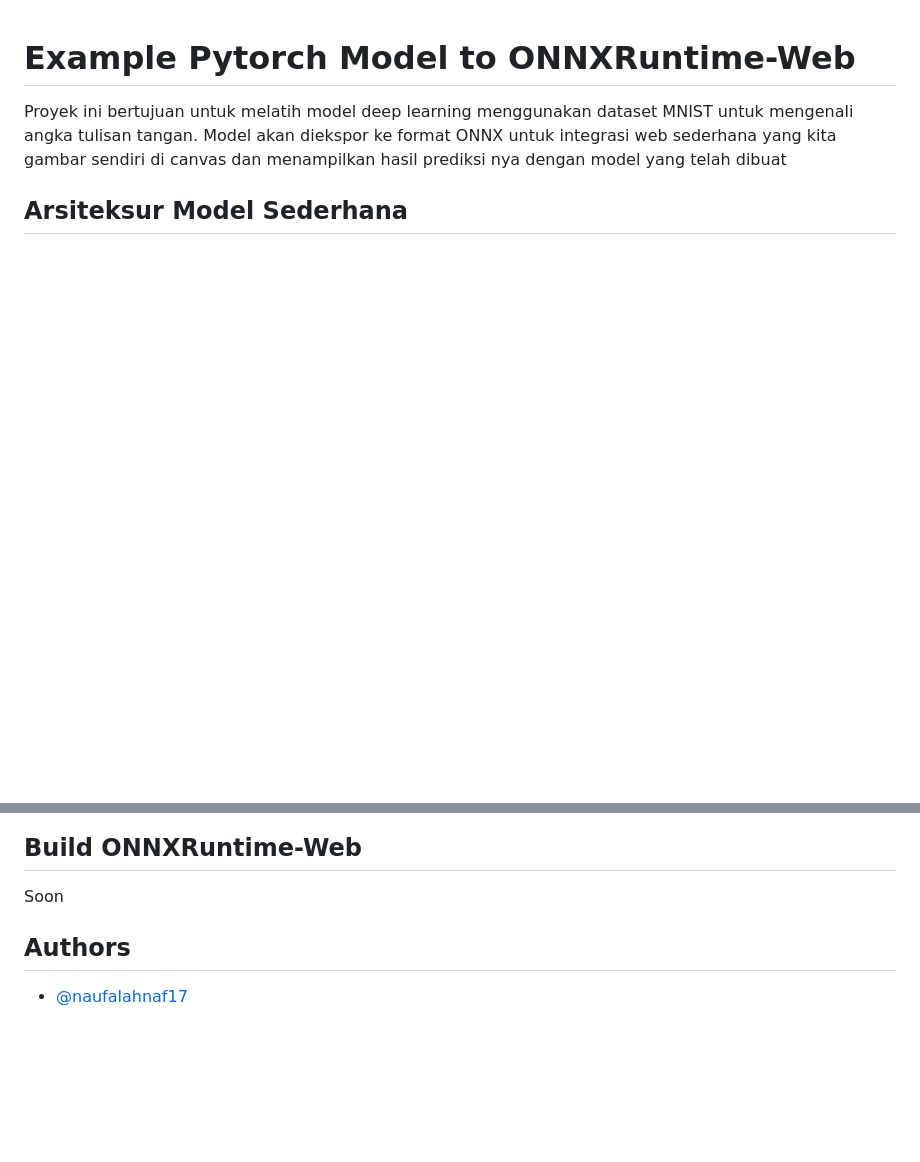
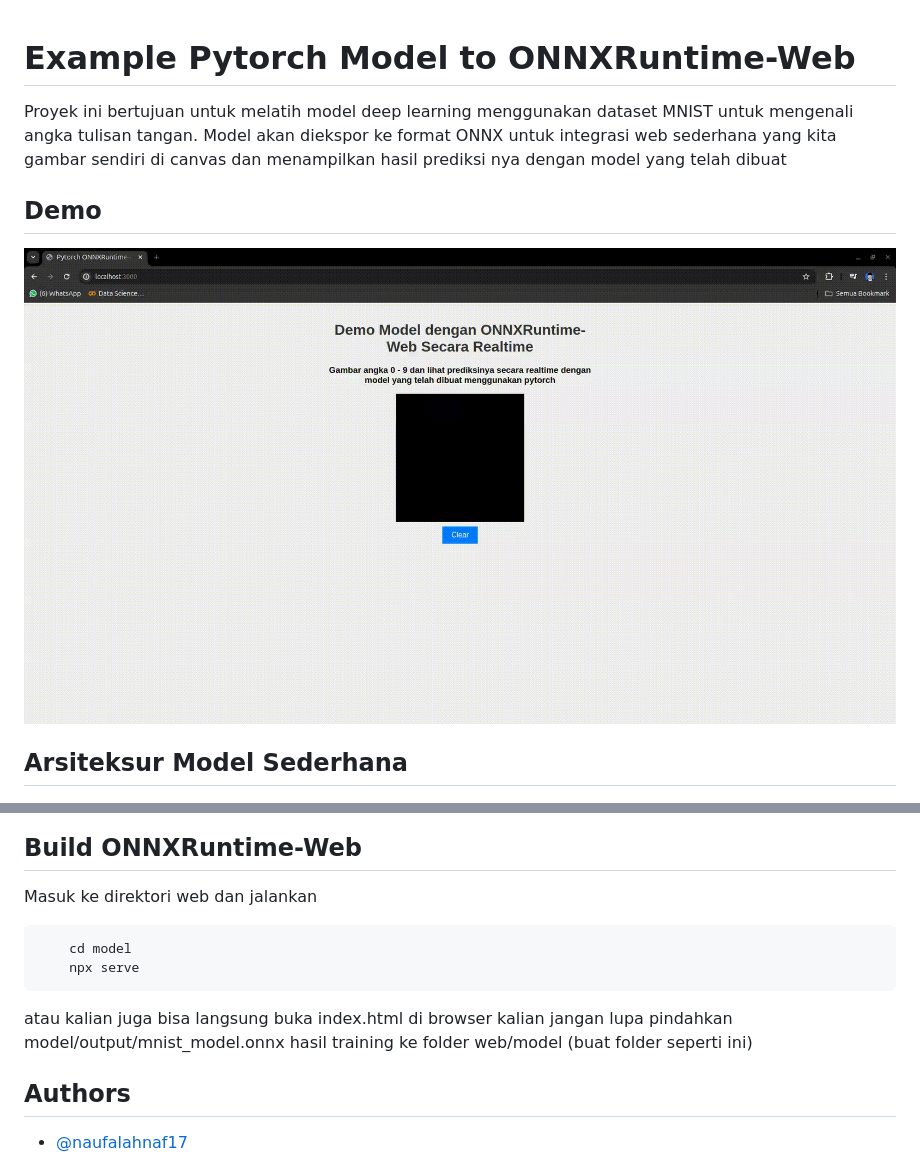
Before and after one commit to naufalahnaf17/example-torch-onnx, a Markdown page: README.md, 2 parts joined by grey strips. GitHub-like rendering; pictures changed too: screenshot/demo.gif (added); blank space fills up the shorter version.

Commit message:
Perbaikan

````diff
--- a/README.md
+++ b/README.md
@@ -1,6 +1,9 @@
 # Example Pytorch Model to ONNXRuntime-Web
 
 Proyek ini bertujuan untuk melatih model deep learning menggunakan dataset MNIST untuk mengenali angka tulisan tangan. Model akan diekspor ke format ONNX untuk integrasi web sederhana yang kita gambar sendiri di canvas dan menampilkan hasil prediksi nya dengan model yang telah dibuat
+
+## Demo
+![Aristektur Model](screenshot/demo.gif)
 
 ## Arsiteksur Model Sederhana
 ![Aristektur Model](screenshot/ss_2.png)
@@ -46,7 +49,15 @@ Install requirements.txt dan Training model
 
 ## Build ONNXRuntime-Web
 
-Soon
+Masuk ke direktori web dan jalankan
+
+```bash
+    cd model
+    npx serve
+```
+
+atau kalian juga bisa langsung buka index.html di browser kalian
+jangan lupa pindahkan model/output/mnist_model.onnx hasil training ke folder web/model (buat folder seperti ini)
 
 
 
````
Also changed, not shown: 1 other file.
